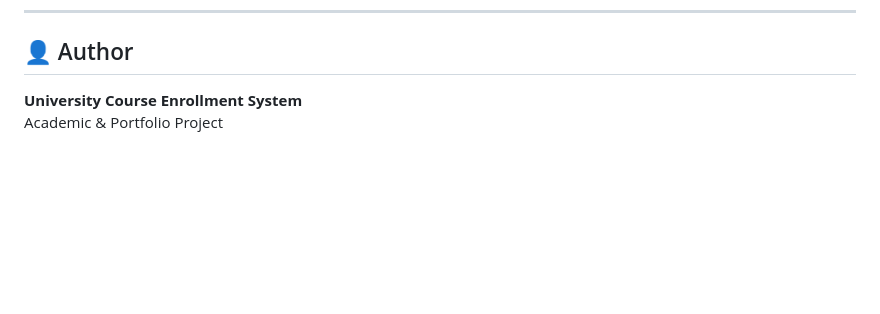
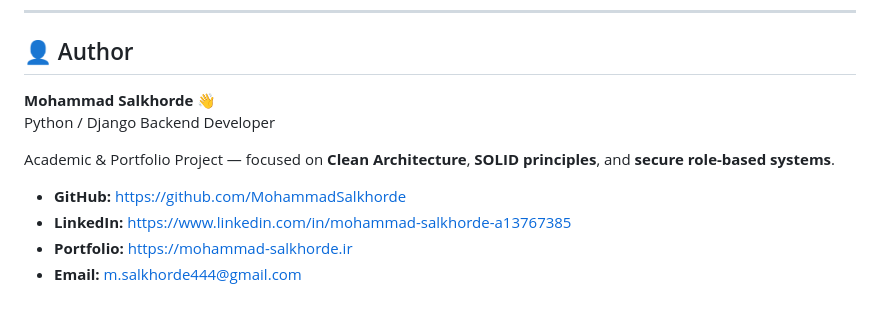
Before and after one commit to MohammadSalkhorde/university-enrollment-system, a Markdown page: README.md, the part around the change. Drawn GitHub-style; blank space fills up the shorter version.

```diff
--- a/README.md
+++ b/README.md
@@ -197,5 +197,12 @@ This project is intended for **educational and academic purposes**.
 
 ## 👤 Author
 
-**University Course Enrollment System**
-Academic & Portfolio Project
+**Mohammad Salkhorde** 👋
+Python / Django Backend Developer
+
+Academic & Portfolio Project — focused on **Clean Architecture**, **SOLID principles**, and **secure role-based systems**.
+
+- **GitHub:** https://github.com/MohammadSalkhorde
+- **LinkedIn:** https://www.linkedin.com/in/mohammad-salkhorde-a13767385
+- **Portfolio:** https://mohammad-salkhorde.ir
+- **Email:** m.salkhorde444@gmail.com
```
